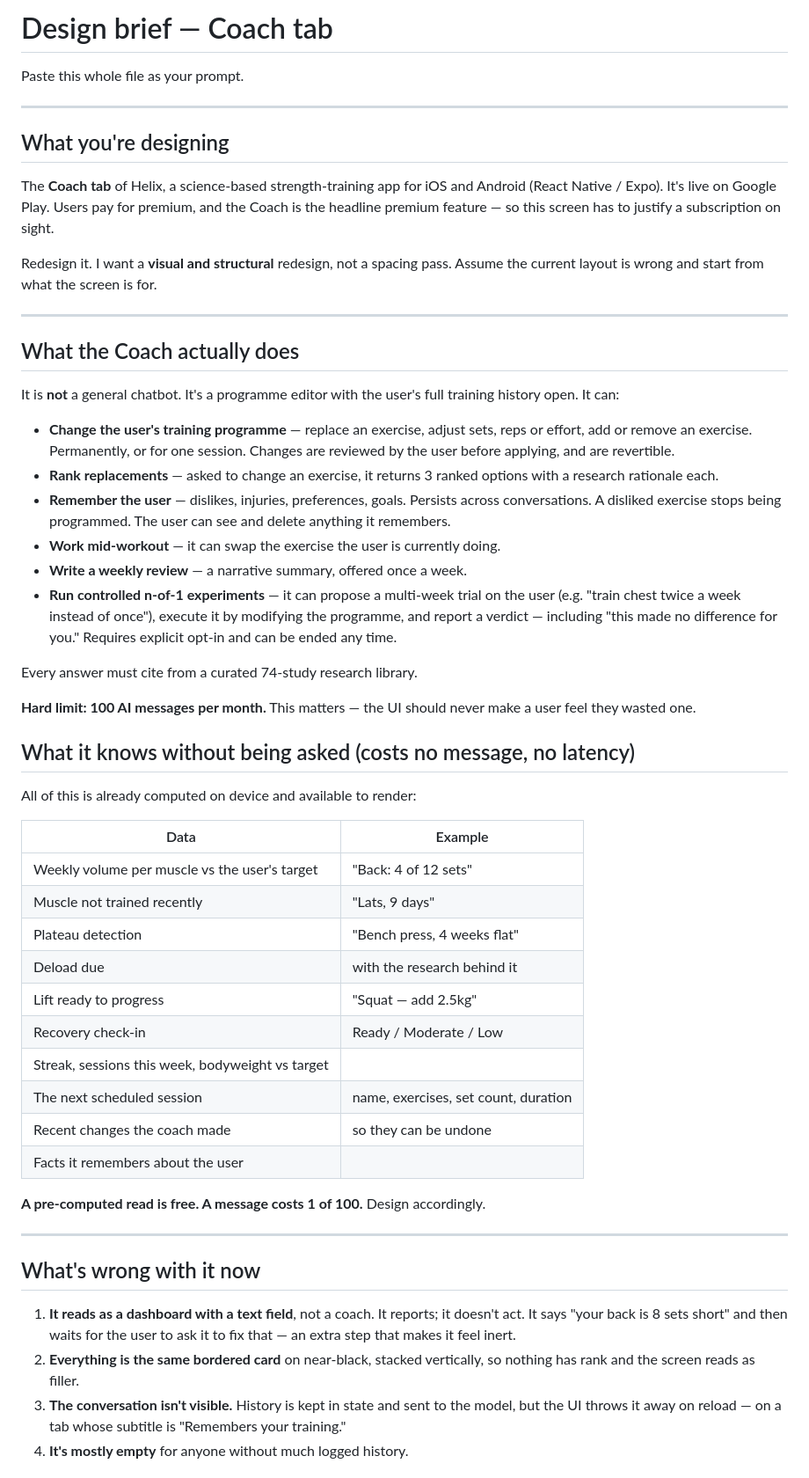
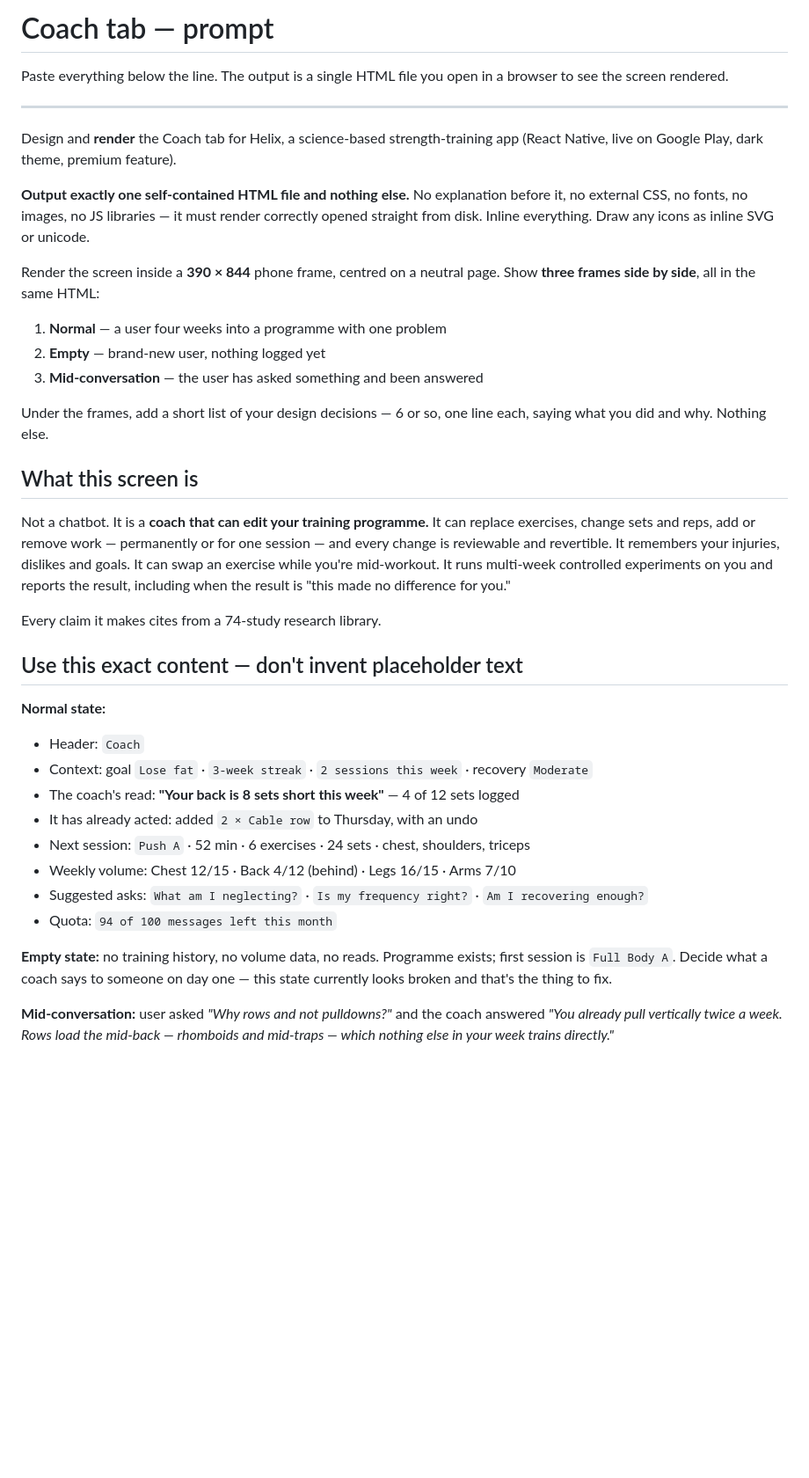
Before and after one commit to savvassoteriou223/Personal-Projects, a Markdown page: docs/COACH_TAB_BRIEF.md, the part around one of its changes. Shown at 88% size. Drawn GitHub-style; blank space fills up the shorter version.

```diff
--- a/docs/COACH_TAB_BRIEF.md
+++ b/docs/COACH_TAB_BRIEF.md
@@ -1,76 +1,56 @@
-# Design brief — Coach tab
+# Coach tab — prompt
 
-Paste this whole file as your prompt.
+Paste everything below the line. The output is a single HTML file you open in a
+browser to see the screen rendered.
 
 ---
 
-## What you're designing
+Design and **render** the Coach tab for Helix, a science-based strength-training
+app (React Native, live on Google Play, dark theme, premium feature).
 
-The **Coach tab** of Helix, a science-based strength-training app for iOS and
-Android (React Native / Expo). It's live on Google Play. Users pay for premium,
-and the Coach is the headline premium feature — so this screen has to justify a
-subscription on sight.
+**Output exactly one self-contained HTML file and nothing else.** No explanation
+before it, no external CSS, no fonts, no images, no JS libraries — it must render
+correctly opened straight from disk. Inline everything. Draw any icons as inline
+SVG or unicode.
 
-Redesign it. I want a **visual and structural** redesign, not a spacing pass.
-Assume the current layout is wrong and start from what the screen is for.
+Render the screen inside a **390 × 844** phone frame, centred on a neutral page.
+Show **three frames side by side**, all in the same HTML:
 
----
+1. **Normal** — a user four weeks into a programme with one problem
+2. **Empty** — brand-new user, nothing logged yet
+3. **Mid-conversation** — the user has asked something and been answered
 
-## What the Coach actually does
+Under the frames, add a short list of your design decisions — 6 or so, one line
+each, saying what you did and why. Nothing else.
 
-It is **not** a general chatbot. It's a programme editor with the user's full
-training history open. It can:
+## What this screen is
 
-- **Change the user's training programme** — replace an exercise, adjust sets,
-  reps or effort, add or remove an exercise. Permanently, or for one session.
-  Changes are reviewed by the user before applying, and are revertible.
-- **Rank replacements** — asked to change an exercise, it returns 3 ranked
-  options with a research rationale each.
-- **Remember the user** — dislikes, injuries, preferences, goals. Persists across
-  conversations. A disliked exercise stops being programmed. The user can see and
-  delete anything it remembers.
-- **Work mid-workout** — it can swap the exercise the user is currently doing.
-- **Write a weekly review** — a narrative summary, offered once a week.
-- **Run controlled n-of-1 experiments** — it can propose a multi-week trial on the
-  user (e.g. "train chest twice a week instead of once"), execute it by modifying
-  the programme, and report a verdict — including "this made no difference for
-  you." Requires explicit opt-in and can be ended any time.
+Not a chatbot. It is a **coach that can edit your training programme.** It can
+replace exercises, change sets and reps, add or remove work — permanently or for
+one session — and every change is reviewable and revertible. It remembers your
+injuries, dislikes and goals. It can swap an exercise while you're mid-workout.
+It runs multi-week controlled experiments on you and reports the result, including
+when the result is "this made no difference for you."
 
-Every answer must cite from a curated 74-study research library.
+Every claim it makes cites from a 74-study research library.
 
-**Hard limit: 100 AI messages per month.** This matters — the UI should never
-make a user feel they wasted one.
+## Use this exact content — don't invent placeholder text
 
-## What it knows without being asked (costs no message, no latency)
+**Normal state:**
+- Header: `Coach`
+- Context: goal `Lose fat` · `3-week streak` · `2 sessions this week` · recovery `Moderate`
+- The coach's read: **"Your back is 8 sets short this week"** — 4 of 12 sets logged
+- It has already acted: added `2 × Cable row` to Thursday, with an undo
+- Next session: `Push A` · 52 min · 6 exercises · 24 sets · chest, shoulders, triceps
+- Weekly volume: Chest 12/15 · Back 4/12 (behind) · Legs 16/15 · Arms 7/10
+- Suggested asks: `What am I neglecting?` · `Is my frequency right?` · `Am I recovering enough?`
+- Quota: `94 of 100 messages left this month`
 
-All of this is already computed on device and available to render:
+**Empty state:** no training history, no volume data, no reads. Programme exists;
+first session is `Full Body A`. Decide what a coach says to someone on day one —
+this state currently looks broken and that's the thing to fix.
 
-| Data | Example |
-|---|---|
-| Weekly volume per muscle vs the user's target | "Back: 4 of 12 sets" |
-| Muscle not trained recently | "Lats, 9 days" |
-| Plateau detection | "Bench press, 4 weeks flat" |
-| Deload due | with the research behind it |
-| Lift ready to progress | "Squat — add 2.5kg" |
-| Recovery check-in | Ready / Moderate / Low |
-| Streak, sessions this week, bodyweight vs target | |
-| The next scheduled session | name, exercises, set count, duration |
-| Recent changes the coach made | so they can be undone |
-| Facts it remembers about the user | |
+**Mid-conversation:** user asked *"Why rows and not pulldowns?"* and the coach
+answered *"You already pull vertically twice a week. Rows load the mid-back —
+rhomboids and mid-traps — which nothing else in your week trains directly."*
 
-**A pre-computed read is free. A message costs 1 of 100.** Design accordingly.
-
----
-
-## What's wrong with it now
-
-1. **It reads as a dashboard with a text field**, not a coach. It reports; it
-   doesn't act. It says "your back is 8 sets short" and then waits for the user to
-   ask it to fix that — an extra step that makes it feel inert.
-2. **Everything is the same bordered card** on near-black, stacked vertically, so
-   nothing has rank and the screen reads as filler.
-3. **The conversation isn't visible.** History is kept in state and sent to the
-   model, but the UI throws it away on reload — on a tab whose subtitle is
-   "Remembers your training."
-4. **It's mostly empty** for anyone without much logged history.
-
```
Also changed, not shown: other parts of docs/COACH_TAB_BRIEF.md (+37 -51 lines).
